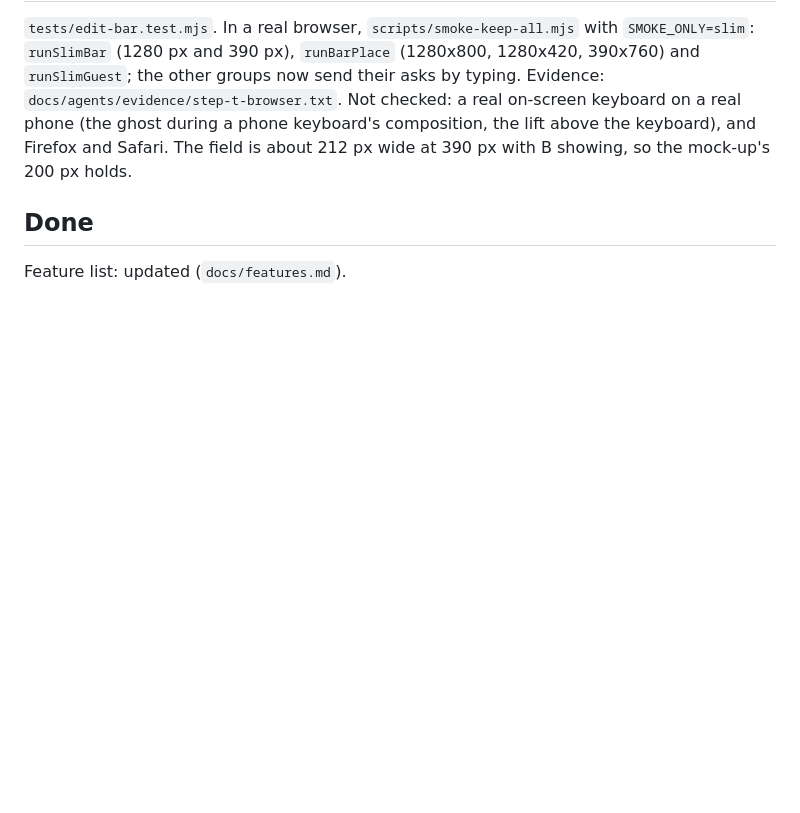
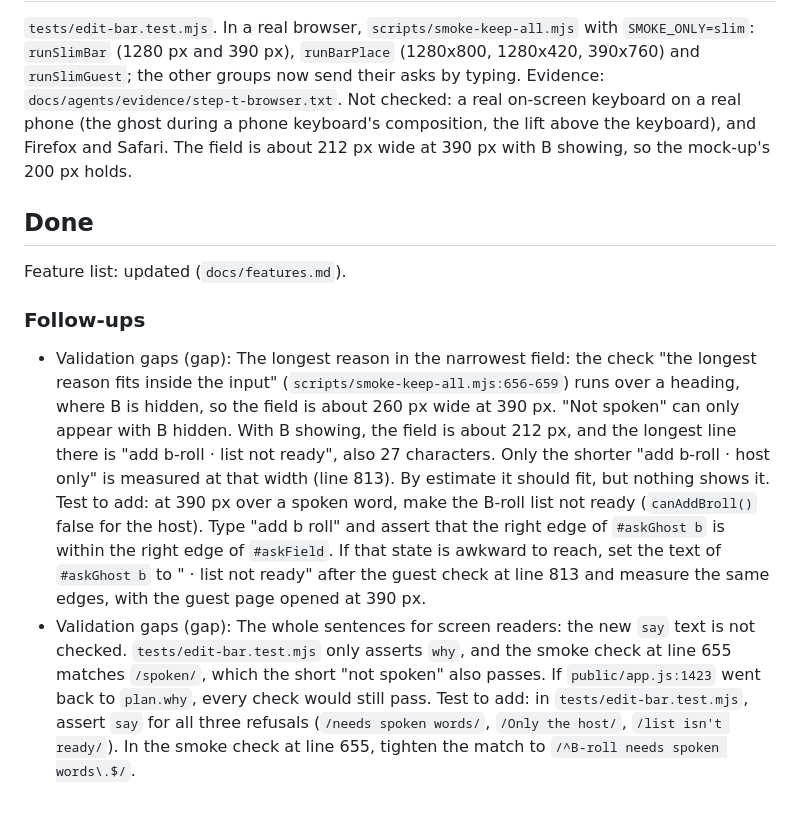
Before and after one commit to techiesreviews/script, a Markdown page: docs/build/step-t-slim-edit-bar.md, the part around the change. Rendered like a GitHub page; blank space fills up the shorter version.

Commit message:
docs: step-t-slim-edit-bar follow-ups from review
Co-Authored-By: Agent Kit <noreply@openai.com>

```diff
--- a/docs/build/step-t-slim-edit-bar.md
+++ b/docs/build/step-t-slim-edit-bar.md
@@ -22,3 +22,8 @@ Lex (2026-11-04), repeated 2026-11-06 through the fleet lead: the selection bar
 ## Done
 
 Feature list: updated (`docs/features.md`).
+
+### Follow-ups
+
+- Validation gaps (gap): The longest reason in the narrowest field: the check "the longest reason fits inside the input" (`scripts/smoke-keep-all.mjs:656-659`) runs over a heading, where B is hidden, so the field is about 260 px wide at 390 px. "Not spoken" can only appear with B hidden. With B showing, the field is about 212 px, and the longest line there is "add b-roll · list not ready", also 27 characters. Only the shorter "add b-roll · host only" is measured at that width (line 813). By estimate it should fit, but nothing shows it. Test to add: at 390 px over a spoken word, make the B-roll list not ready (`canAddBroll()` false for the host). Type "add b roll" and assert that the right edge of `#askGhost b` is within the right edge of `#askField`. If that state is awkward to reach, set the text of `#askGhost b` to " · list not ready" after the guest check at line 813 and measure the same edges, with the guest page opened at 390 px.
+- Validation gaps (gap): The whole sentences for screen readers: the new `say` text is not checked. `tests/edit-bar.test.mjs` only asserts `why`, and the smoke check at line 655 matches `/spoken/`, which the short "not spoken" also passes. If `public/app.js:1423` went back to `plan.why`, every check would still pass. Test to add: in `tests/edit-bar.test.mjs`, assert `say` for all three refusals (`/needs spoken words/`, `/Only the host/`, `/list isn't ready/`). In the smoke check at line 655, tighten the match to `/^B-roll needs spoken words\.$/`.
```
